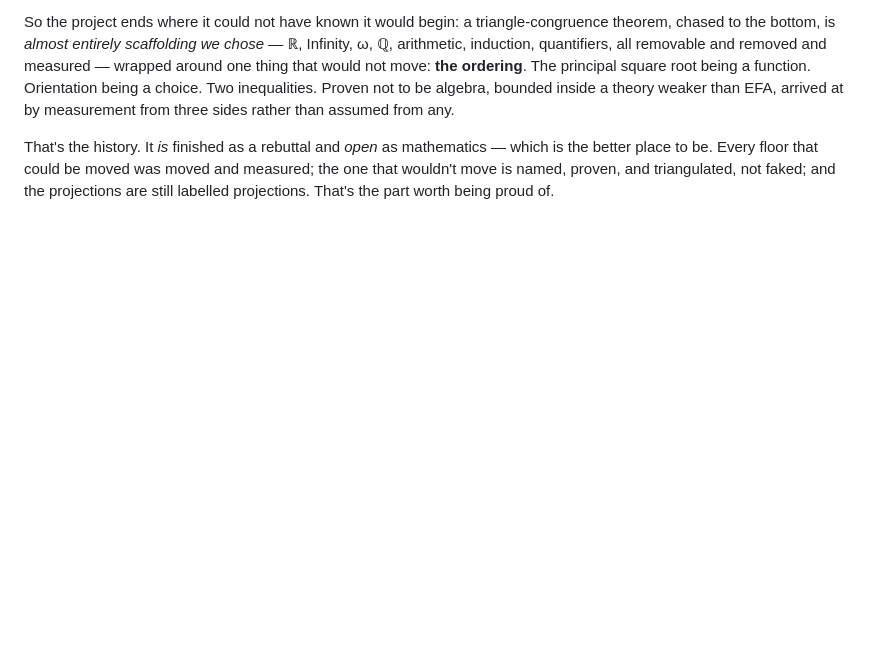
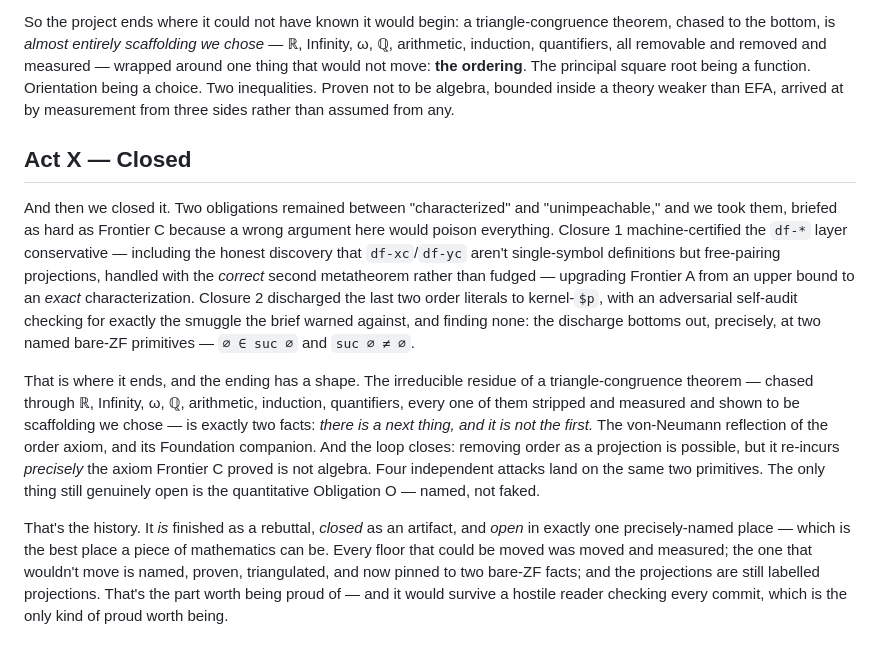
Before and after one commit to emberian/asagolf, a Markdown page: HISTORY.md, the part around the change. GitHub-like rendering; blank space fills up the shorter version.

```diff
--- a/HISTORY.md
+++ b/HISTORY.md
@@ -474,8 +474,38 @@ Proven not to be algebra, bounded inside a theory weaker than EFA,
 arrived at by measurement from three sides rather than assumed from
 any.
 
-That's the history. It *is* finished as a rebuttal and *open* as
-mathematics — which is the better place to be. Every floor that could
+## Act X — Closed
+
+And then we closed it. Two obligations remained between "characterized"
+and "unimpeachable," and we took them, briefed as hard as Frontier C
+because a wrong argument here would poison everything. Closure 1
+machine-certified the `df-*` layer conservative — including the honest
+discovery that `df-xc`/`df-yc` aren't single-symbol definitions but
+free-pairing projections, handled with the *correct* second
+metatheorem rather than fudged — upgrading Frontier A from an upper
+bound to an *exact* characterization. Closure 2 discharged the last
+two order literals to kernel-`$p`, with an adversarial self-audit
+checking for exactly the smuggle the brief warned against, and finding
+none: the discharge bottoms out, precisely, at two named bare-ZF
+primitives — `∅ ∈ suc ∅` and `suc ∅ ≠ ∅`.
+
+That is where it ends, and the ending has a shape. The irreducible
+residue of a triangle-congruence theorem — chased through ℝ, Infinity,
+ω, ℚ, arithmetic, induction, quantifiers, every one of them stripped
+and measured and shown to be scaffolding we chose — is exactly two
+facts: *there is a next thing, and it is not the first.* The
+von-Neumann reflection of the order axiom, and its Foundation
+companion. And the loop closes: removing order as a projection is
+possible, but it re-incurs *precisely* the axiom Frontier C proved is
+not algebra. Four independent attacks land on the same two primitives.
+The only thing still genuinely open is the quantitative Obligation O —
+named, not faked.
+
+That's the history. It *is* finished as a rebuttal, *closed* as an
+artifact, and *open* in exactly one precisely-named place — which is
+the best place a piece of mathematics can be. Every floor that could
 be moved was moved and measured; the one that wouldn't move is named,
-proven, and triangulated, not faked; and the projections are still
-labelled projections. That's the part worth being proud of.
+proven, triangulated, and now pinned to two bare-ZF facts; and the
+projections are still labelled projections. That's the part worth
+being proud of — and it would survive a hostile reader checking every
+commit, which is the only kind of proud worth being.
```
Also changed, not shown: COST_STRUCTURE.md (+35 -0 lines), README.md (+13 -3 lines).
